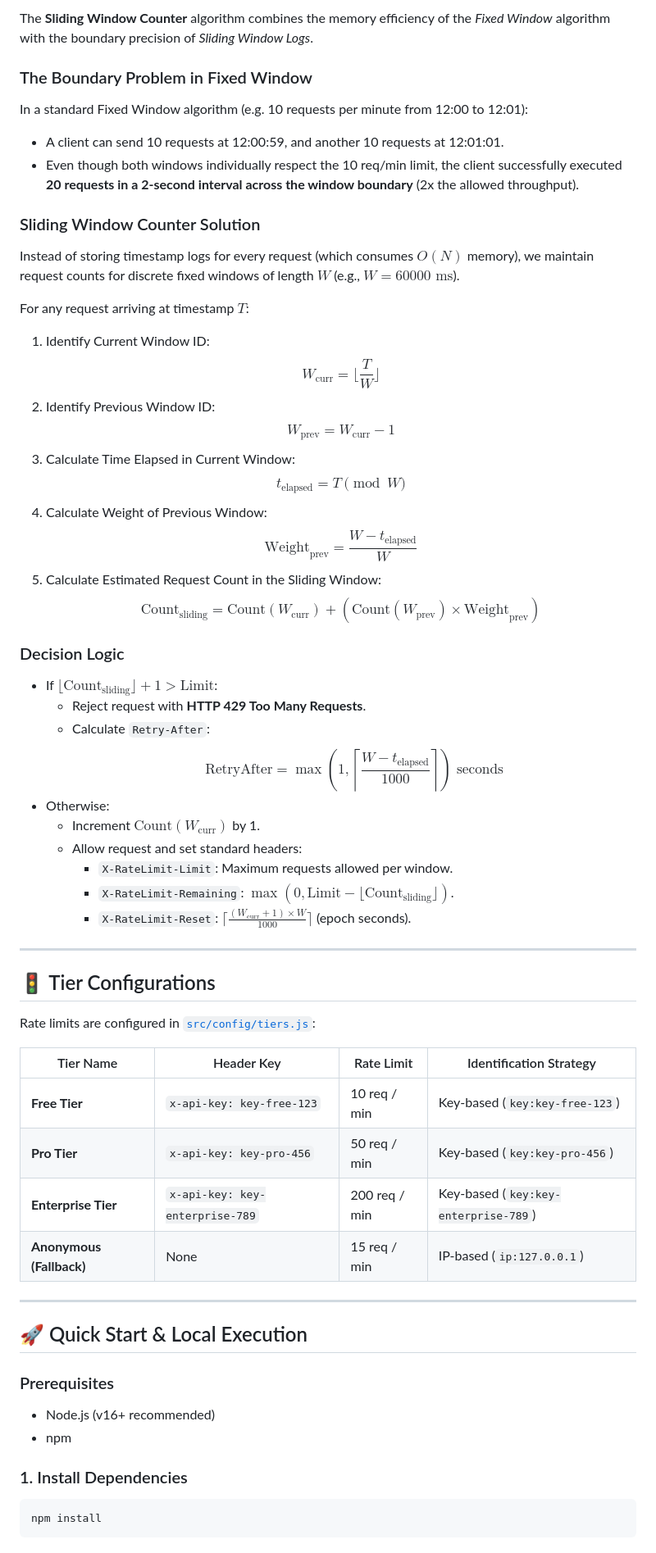
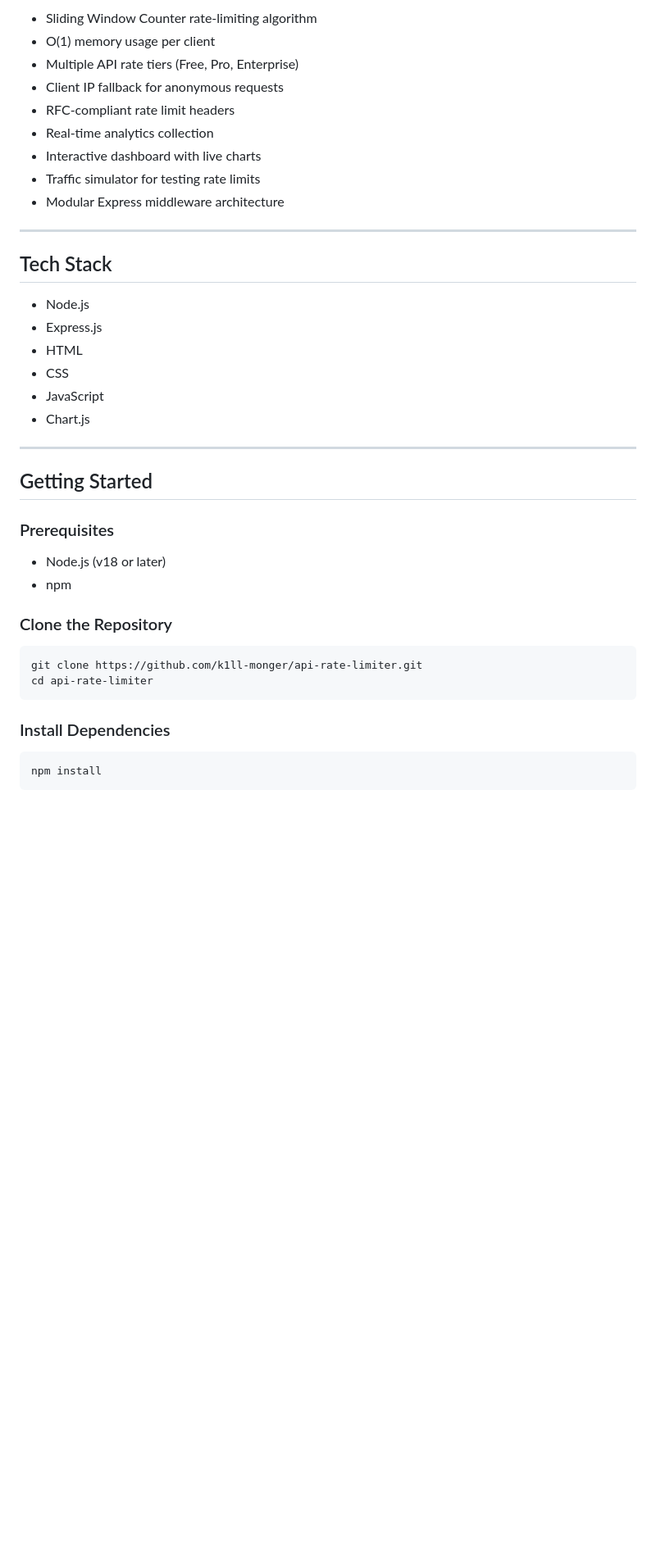
Before and after one commit to k1ll-monger/api-rate-limiter, a Markdown page: README.md, the part around one of its changes. Shown at 82% size. GitHub-like rendering; blank space fills up the shorter version.

````diff
--- a/README.md
+++ b/README.md
@@ -56,60 +16,43 @@ The service consists of four core decoupled modules designed with clean separati
 
-The **Sliding Window Counter** algorithm combines the memory efficiency of the *Fixed Window* algorithm with the boundary precision of *Sliding Window Logs*.
-
-### The Boundary Problem in Fixed Window
-In a standard Fixed Window algorithm (e.g. 10 requests per minute from 12:00 to 12:01):
-- A client can send 10 requests at 12:00:59, and another 10 requests at 12:01:01.
-- Even though both windows individually respect the 10 req/min limit, the client successfully executed **20 requests in a 2-second interval across the window boundary** (2x the allowed throughput).
-
-### Sliding Window Counter Solution
-Instead of storing timestamp logs for every request (which consumes $O(N)$ memory), we maintain request counts for discrete fixed windows of length $W$ (e.g., $W = 60000\text{ ms}$).
-
-For any request arriving at timestamp $T$:
-1. Identify Current Window ID:
-   $$W_{\text{curr}} = \lfloor \frac{T}{W} \rfloor$$
-2. Identify Previous Window ID:
-   $$W_{\text{prev}} = W_{\text{curr}} - 1$$
-3. Calculate Time Elapsed in Current Window:
-   $$t_{\text{elapsed}} = T \pmod W$$
-4. Calculate Weight of Previous Window:
-   $$\text{Weight}_{\text{prev}} = \frac{W - t_{\text{elapsed}}}{W}$$
-5. Calculate Estimated Request Count in the Sliding Window:
-   $$\text{Count}_{\text{sliding}} = \text{Count}(W_{\text{curr}}) + \left( \text{Count}(W_{\text{prev}}) \times \text{Weight}_{\text{prev}} \right)$$
-
-### Decision Logic
-- If $\lfloor \text{Count}_{\text{sliding}} \rfloor + 1 > \text{Limit}$:
-  - Reject request with **HTTP 429 Too Many Requests**.
-  - Calculate `Retry-After`:
-    $$\text{RetryAfter} = \max\left(1, \left\lceil \frac{W - t_{\text{elapsed}}}{1000} \right\rceil\right) \text{ seconds}$$
-- Otherwise:
-  - Increment $\text{Count}(W_{\text{curr}})$ by 1.
-  - Allow request and set standard headers:
-    - `X-RateLimit-Limit`: Maximum requests allowed per window.
-    - `X-RateLimit-Remaining`: $\max(0, \text{Limit} - \lfloor \text{Count}_{\text{sliding}} \rfloor)$.
-    - `X-RateLimit-Reset`: $\lceil \frac{(W_{\text{curr}} + 1) \times W}{1000} \rceil$ (epoch seconds).
+- Sliding Window Counter rate-limiting algorithm
+- O(1) memory usage per client
+- Multiple API rate tiers (Free, Pro, Enterprise)
+- Client IP fallback for anonymous requests
+- RFC-compliant rate limit headers
+- Real-time analytics collection
+- Interactive dashboard with live charts
+- Traffic simulator for testing rate limits
+- Modular Express middleware architecture
 
 ---
 
-## 🚦 Tier Configurations
+## Tech Stack
 
-Rate limits are configured in [`src/config/tiers.js`](file:///c:/Users/kaust/Downloads/kaunew/src/config/tiers.js):
-
-| Tier Name | Header Key | Rate Limit | Identification Strategy |
-|---|---|---|---|
-| **Free Tier** | `x-api-key: key-free-123` | 10 req / min | Key-based (`key:key-free-123`) |
-| **Pro Tier** | `x-api-key: key-pro-456` | 50 req / min | Key-based (`key:key-pro-456`) |
-| **Enterprise Tier** | `x-api-key: key-enterprise-789` | 200 req / min | Key-based (`key:key-enterprise-789`) |
-| **Anonymous (Fallback)** | None | 15 req / min | IP-based (`ip:127.0.0.1`) |
+- Node.js
+- Express.js
+- HTML
+- CSS
+- JavaScript
+- Chart.js
 
 ---
 
-## 🚀 Quick Start & Local Execution
+## Getting Started
 
 ### Prerequisites
-- Node.js (v16+ recommended)
+
+- Node.js (v18 or later)
 - npm
 
-### 1. Install Dependencies
+### Clone the Repository
+
+```bash
+git clone https://github.com/k1ll-monger/api-rate-limiter.git
+cd api-rate-limiter
+```
+
+### Install Dependencies
+
 ```bash
 npm install
 ```
````
Also changed, not shown: other parts of README.md (+192 -74 lines).
